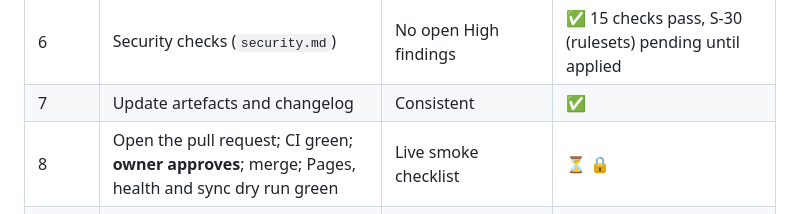
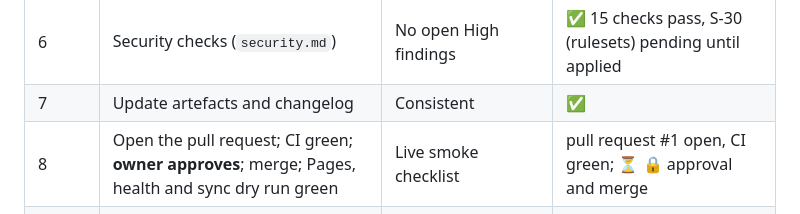
Before and after one commit to debasisr66/studio, a Markdown page: docs/plan.md, the part around the change. Drawn GitHub-style.

```diff
--- a/docs/plan.md
+++ b/docs/plan.md
@@ -58,7 +58,7 @@ impact (done) → **plan (this document)** → design → build → test → sec
 | 5 | Test: unit, visual diff, browser flows, regression | All pass; results in `test.md` | ✅ 102 unit tests; 24-case comparison; 26-width sweep; photo flows |
 | 6 | Security checks (`security.md`) | No open High findings | ✅ 15 checks pass, S-30 (rulesets) pending until applied |
 | 7 | Update artefacts and changelog | Consistent | ✅ |
-| 8 | Open the pull request; CI green; **owner approves**; merge; Pages, health and sync dry run green | Live smoke checklist | ⏳ 🔒 |
+| 8 | Open the pull request; CI green; **owner approves**; merge; Pages, health and sync dry run green | Live smoke checklist | pull request #1 open, CI green; ⏳ 🔒 approval and merge |
 | 9 | Apply the rulesets; test them (forced keep-alive commit as Actions, direct admin push, force-push rejected, a deliberately failing PR); tag `v1.4` | Rollback tested in principle, command recorded | ⏳ |
 | 10 | Owner: upload a real photo, publish, verify | Commit and live check | ⏳ 🔒 |
 
```
Also changed, not shown: docs/test.md (+2 -2 lines).
